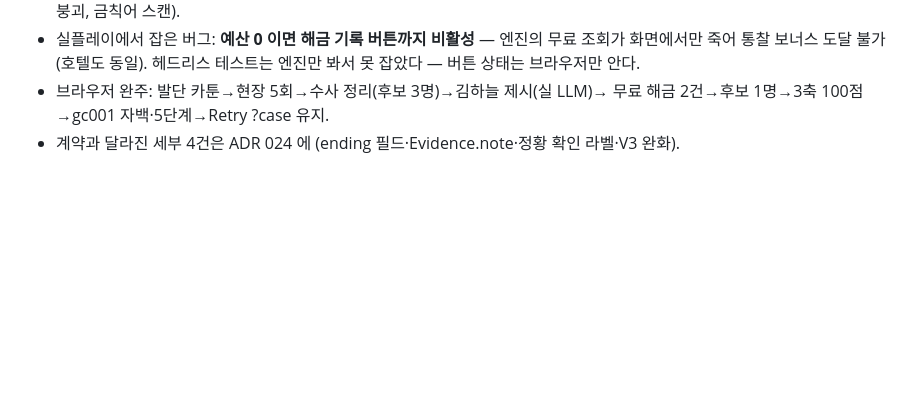
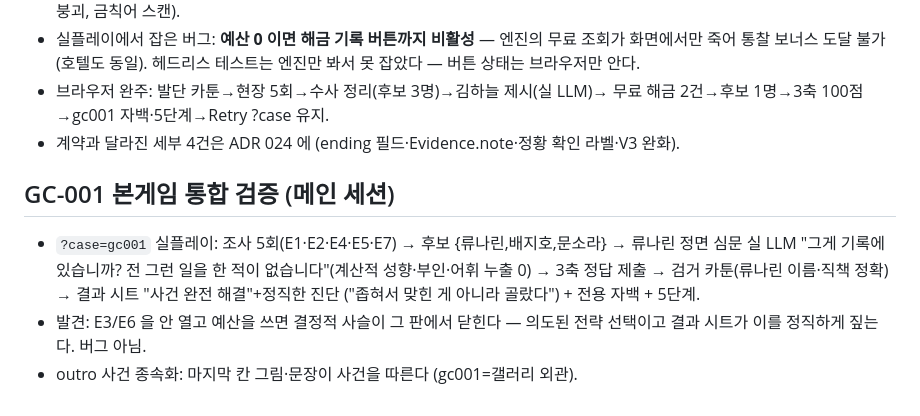
Before and after one commit to teobasaki/nan-alibi, a Markdown page: docs/journal/2026-08-10.md, the part around the change. Rendered like a GitHub page; blank space fills up the shorter version.

Commit message:
[DOCS] 저널 — GC-001 통합 검증 기록

```diff
--- a/docs/journal/2026-08-10.md
+++ b/docs/journal/2026-08-10.md
@@ -53,3 +53,12 @@
 - 브라우저 완주: 발단 카툰→현장 5회→수사 정리(후보 3명)→김하늘 제시(실 LLM)→
   무료 해금 2건→후보 1명→3축 100점→gc001 자백·5단계→Retry ?case 유지.
 - 계약과 달라진 세부 4건은 ADR 024 에 (ending 필드·Evidence.note·정황 확인 라벨·V3 완화).
+
+## GC-001 본게임 통합 검증 (메인 세션)
+- `?case=gc001` 실플레이: 조사 5회(E1·E2·E4·E5·E7) → 후보 {류나린,배지호,문소라} → 류나린 정면 심문
+  실 LLM "그게 기록에 있습니까? 전 그런 일을 한 적이 없습니다"(계산적 성향·부인·어휘 누출 0) →
+  3축 정답 제출 → 검거 카툰(류나린 이름·직책 정확) → 결과 시트 "사건 완전 해결"+정직한 진단
+  ("좁혀서 맞힌 게 아니라 골랐다") + 전용 자백 + 5단계.
+- 발견: E3/E6 을 안 열고 예산을 쓰면 결정적 사슬이 그 판에서 닫힌다 — 의도된 전략 선택이고
+  결과 시트가 이를 정직하게 짚는다. 버그 아님.
+- outro 사건 종속화: 마지막 칸 그림·문장이 사건을 따른다 (gc001=갤러리 외관).
```
